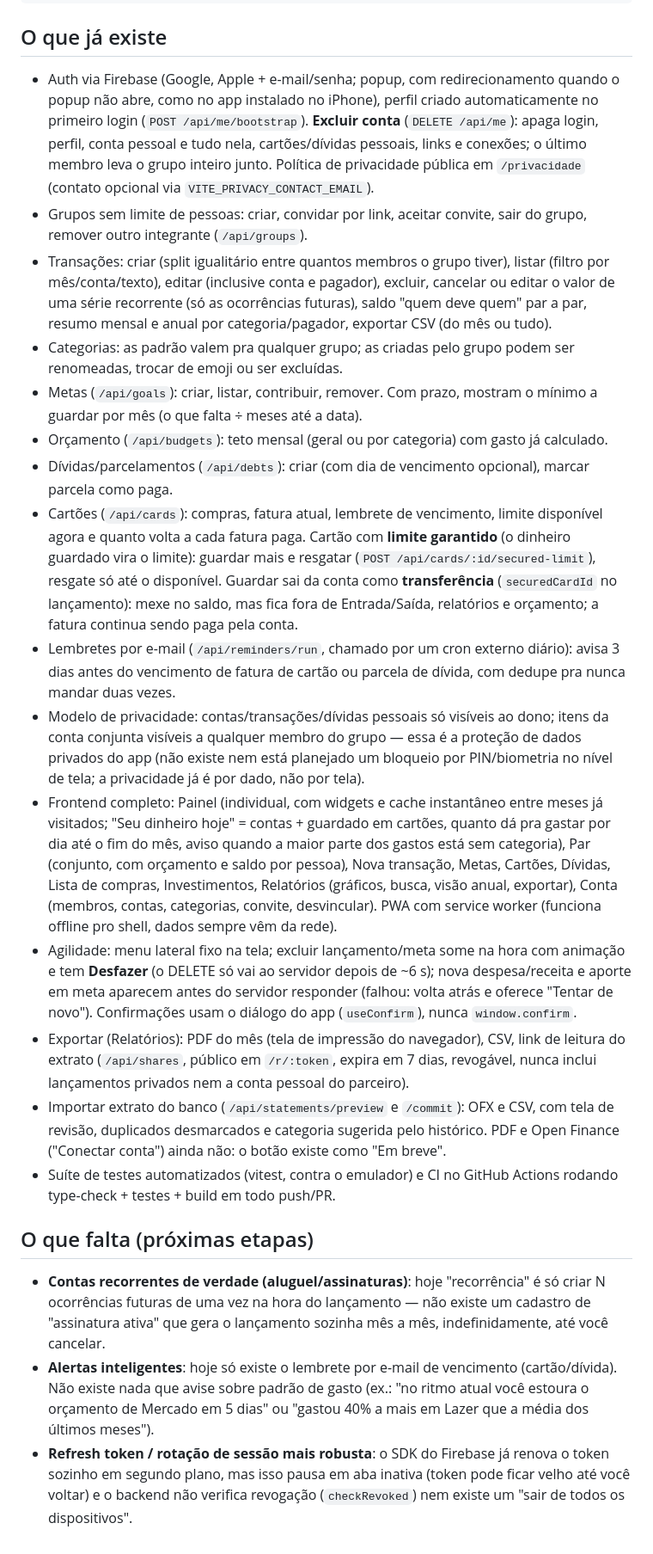
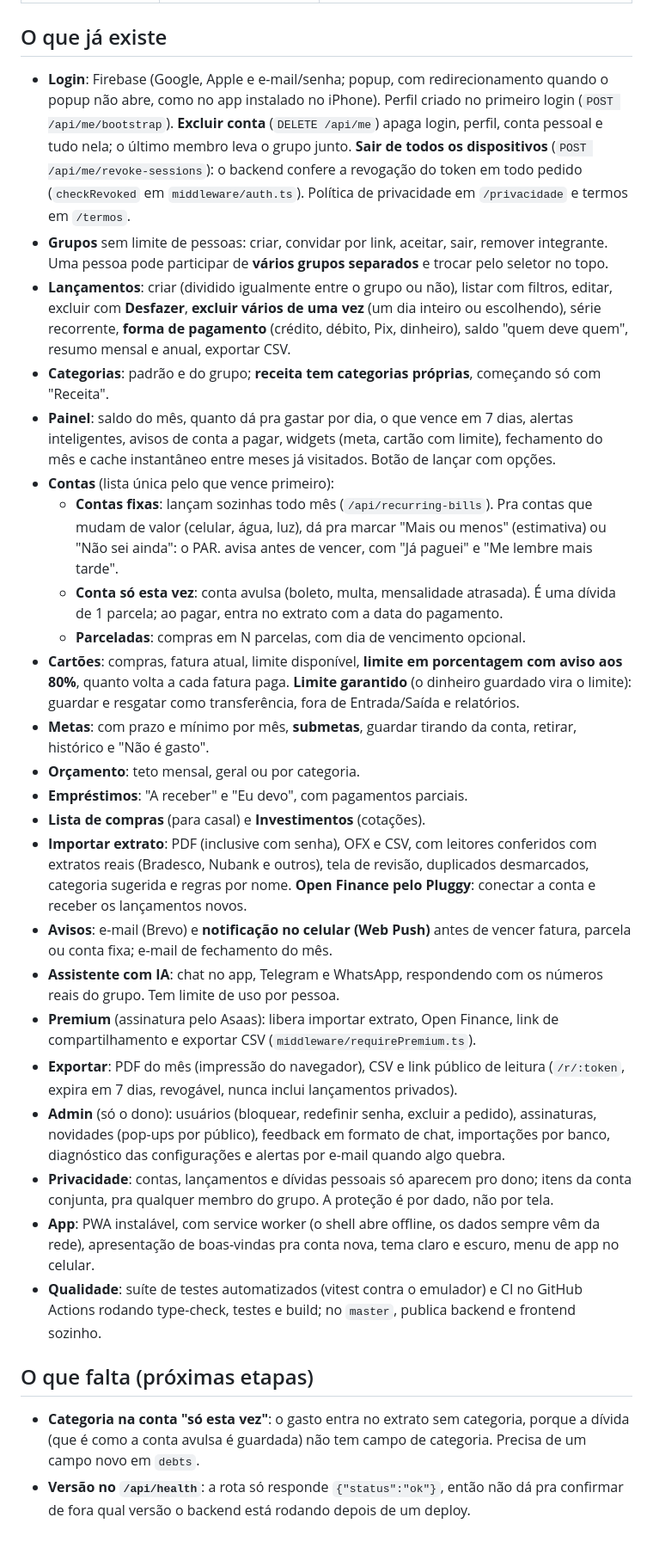
Before and after one commit to guilhermemorais23/financas-casal, a Markdown page: README.md, the part around one of its changes. Shown at 86% size. Drawn GitHub-style.

```diff
--- a/README.md
+++ b/README.md
@@ -90,24 +137,31 @@ frontend/src/auth/           # AuthContext (Firebase Auth)
 
 ## O que já existe
 
-- Auth via Firebase (Google, Apple + e-mail/senha; popup, com redirecionamento quando o popup não abre, como no app instalado no iPhone), perfil criado automaticamente no primeiro login (`POST /api/me/bootstrap`). **Excluir conta** (`DELETE /api/me`): apaga login, perfil, conta pessoal e tudo nela, cartões/dívidas pessoais, links e conexões; o último membro leva o grupo inteiro junto. Política de privacidade pública em `/privacidade` (contato opcional via `VITE_PRIVACY_CONTACT_EMAIL`).
-- Grupos sem limite de pessoas: criar, convidar por link, aceitar convite, sair do grupo, remover outro integrante (`/api/groups`).
-- Transações: criar (split igualitário entre quantos membros o grupo tiver), listar (filtro por mês/conta/texto), editar (inclusive conta e pagador), excluir, cancelar ou editar o valor de uma série recorrente (só as ocorrências futuras), saldo "quem deve quem" par a par, resumo mensal e anual por categoria/pagador, exportar CSV (do mês ou tudo).
-- Categorias: as padrão valem pra qualquer grupo; as criadas pelo grupo podem ser renomeadas, trocar de emoji ou ser excluídas.
-- Metas (`/api/goals`): criar, listar, contribuir, remover. Com prazo, mostram o mínimo a guardar por mês (o que falta ÷ meses até a data).
-- Orçamento (`/api/budgets`): teto mensal (geral ou por categoria) com gasto já calculado.
-- Dívidas/parcelamentos (`/api/debts`): criar (com dia de vencimento opcional), marcar parcela como paga.
-- Cartões (`/api/cards`): compras, fatura atual, lembrete de vencimento, limite disponível agora e quanto volta a cada fatura paga. Cartão com **limite garantido** (o dinheiro guardado vira o limite): guardar mais e resgatar (`POST /api/cards/:id/secured-limit`), resgate só até o disponível. Guardar sai da conta como **transferência** (`securedCardId` no lançamento): mexe no saldo, mas fica fora de Entrada/Saída, relatórios e orçamento; a fatura continua sendo paga pela conta.
-- Lembretes por e-mail (`/api/reminders/run`, chamado por um cron externo diário): avisa 3 dias antes do vencimento de fatura de cartão ou parcela de dívida, com dedupe pra nunca mandar duas vezes.
-- Modelo de privacidade: contas/transações/dívidas pessoais só visíveis ao dono; itens da conta conjunta visíveis a qualquer membro do grupo — essa é a proteção de dados privados do app (não existe nem está planejado um bloqueio por PIN/biometria no nível de tela; a privacidade já é por dado, não por tela).
-- Frontend completo: Painel (individual, com widgets e cache instantâneo entre meses já visitados; "Seu dinheiro hoje" = contas + guardado em cartões, quanto dá pra gastar por dia até o fim do mês, aviso quando a maior parte dos gastos está sem categoria), Par (conjunto, com orçamento e saldo por pessoa), Nova transação, Metas, Cartões, Dívidas, Lista de compras, Investimentos, Relatórios (gráficos, busca, visão anual, exportar), Conta (membros, contas, categorias, convite, desvincular). PWA com service worker (funciona offline pro shell, dados sempre vêm da rede).
-- Agilidade: menu lateral fixo na tela; excluir lançamento/meta some na hora com animação e tem **Desfazer** (o DELETE só vai ao servidor depois de ~6 s); nova despesa/receita e aporte em meta aparecem antes do servidor responder (falhou: volta atrás e oferece "Tentar de novo"). Confirmações usam o diálogo do app (`useConfirm`), nunca `window.confirm`.
-- Exportar (Relatórios): PDF do mês (tela de impressão do navegador), CSV, link de leitura do extrato (`/api/shares`, público em `/r/:token`, expira em 7 dias, revogável, nunca inclui lançamentos privados nem a conta pessoal do parceiro).
-- Importar extrato do banco (`/api/statements/preview` e `/commit`): OFX e CSV, com tela de revisão, duplicados desmarcados e categoria sugerida pelo histórico. PDF e Open Finance ("Conectar conta") ainda não: o botão existe como "Em breve".
-- Suíte de testes automatizados (vitest, contra o emulador) e CI no GitHub Actions rodando type-check + testes + build em todo push/PR.
+- **Login**: Firebase (Google, Apple e e-mail/senha; popup, com redirecionamento quando o popup não abre, como no app instalado no iPhone). Perfil criado no primeiro login (`POST /api/me/bootstrap`). **Excluir conta** (`DELETE /api/me`) apaga login, perfil, conta pessoal e tudo nela; o último membro leva o grupo junto. **Sair de todos os dispositivos** (`POST /api/me/revoke-sessions`): o backend confere a revogação do token em todo pedido (`checkRevoked` em `middleware/auth.ts`). Política de privacidade em `/privacidade` e termos em `/termos`.
+- **Grupos** sem limite de pessoas: criar, convidar por link, aceitar, sair, remover integrante. Uma pessoa pode participar de **vários grupos separados** e trocar pelo seletor no topo.
+- **Lançamentos**: criar (dividido igualmente entre o grupo ou não), listar com filtros, editar, excluir com **Desfazer**, **excluir vários de uma vez** (um dia inteiro ou escolhendo), série recorrente, **forma de pagamento** (crédito, débito, Pix, dinheiro), saldo "quem deve quem", resumo mensal e anual, exportar CSV.
+- **Categorias**: padrão e do grupo; **receita tem categorias próprias**, começando só com "Receita".
+- **Painel**: saldo do mês, quanto dá pra gastar por dia, o que vence em 7 dias, alertas inteligentes, avisos de conta a pagar, widgets (meta, cartão com limite), fechamento do mês e cache instantâneo entre meses já visitados. Botão de lançar com opções.
+- **Contas** (lista única pelo que vence primeiro):
+  - **Contas fixas**: lançam sozinhas todo mês (`/api/recurring-bills`). Pra contas que mudam de valor (celular, água, luz), dá pra marcar "Mais ou menos" (estimativa) ou "Não sei ainda": o PAR. avisa antes de vencer, com "Já paguei" e "Me lembre mais tarde".
+  - **Conta só esta vez**: conta avulsa (boleto, multa, mensalidade atrasada). É uma dívida de 1 parcela; ao pagar, entra no extrato com a data do pagamento.
+  - **Parceladas**: compras em N parcelas, com dia de vencimento opcional.
+- **Cartões**: compras, fatura atual, limite disponível, **limite em porcentagem com aviso aos 80%**, quanto volta a cada fatura paga. **Limite garantido** (o dinheiro guardado vira o limite): guardar e resgatar como transferência, fora de Entrada/Saída e relatórios.
+- **Metas**: com prazo e mínimo por mês, **submetas**, guardar tirando da conta, retirar, histórico e "Não é gasto".
+- **Orçamento**: teto mensal, geral ou por categoria.
+- **Empréstimos**: "A receber" e "Eu devo", com pagamentos parciais.
+- **Lista de compras** (para casal) e **Investimentos** (cotações).
+- **Importar extrato**: PDF (inclusive com senha), OFX e CSV, com leitores conferidos com extratos reais (Bradesco, Nubank e outros), tela de revisão, duplicados desmarcados, categoria sugerida e regras por nome. **Open Finance pelo Pluggy**: conectar a conta e receber os lançamentos novos.
+- **Avisos**: e-mail (Brevo) e **notificação no celular (Web Push)** antes de vencer fatura, parcela ou conta fixa; e-mail de fechamento do mês.
+- **Assistente com IA**: chat no app, Telegram e WhatsApp, respondendo com os números reais do grupo. Tem limite de uso por pessoa.
+- **Premium** (assinatura pelo Asaas): libera importar extrato, Open Finance, link de compartilhamento e exportar CSV (`middleware/requirePremium.ts`).
+- **Exportar**: PDF do mês (impressão do navegador), CSV e link público de leitura (`/r/:token`, expira em 7 dias, revogável, nunca inclui lançamentos privados).
+- **Admin** (só o dono): usuários (bloquear, redefinir senha, excluir a pedido), assinaturas, novidades (pop-ups por público), feedback em formato de chat, importações por banco, diagnóstico das configurações e alertas por e-mail quando algo quebra.
+- **Privacidade**: contas, lançamentos e dívidas pessoais só aparecem pro dono; itens da conta conjunta, pra qualquer membro do grupo. A proteção é por dado, não por tela.
+- **App**: PWA instalável, com service worker (o shell abre offline, os dados sempre vêm da rede), apresentação de boas-vindas pra conta nova, tema claro e escuro, menu de app no celular.
+- **Qualidade**: suíte de testes automatizados (vitest contra o emulador) e CI no GitHub Actions rodando type-check, testes e build; no `master`, publica backend e frontend sozinho.
 
 ## O que falta (próximas etapas)
 
-- **Contas recorrentes de verdade (aluguel/assinaturas)**: hoje "recorrência" é só criar N ocorrências futuras de uma vez na hora do lançamento — não existe um cadastro de "assinatura ativa" que gera o lançamento sozinha mês a mês, indefinidamente, até você cancelar.
-- **Alertas inteligentes**: hoje só existe o lembrete por e-mail de vencimento (cartão/dívida). Não existe nada que avise sobre padrão de gasto (ex.: "no ritmo atual você estoura o orçamento de Mercado em 5 dias" ou "gastou 40% a mais em Lazer que a média dos últimos meses").
-- **Refresh token / rotação de sessão mais robusta**: o SDK do Firebase já renova o token sozinho em segundo plano, mas isso pausa em aba inativa (token pode ficar velho até você voltar) e o backend não verifica revogação (`checkRevoked`) nem existe um "sair de todos os dispositivos".
+- **Categoria na conta "só esta vez"**: o gasto entra no extrato sem categoria, porque a dívida (que é como a conta avulsa é guardada) não tem campo de categoria. Precisa de um campo novo em `debts`.
+- **Versão no `/api/health`**: a rota só responde `{"status":"ok"}`, então não dá pra confirmar de fora qual versão o backend está rodando depois de um deploy.
```
Also changed, not shown: other parts of README.md (+57 -10 lines), CONTRIBUTING.md (+15 -11 lines), DEPLOY.md (+7 -3 lines).
